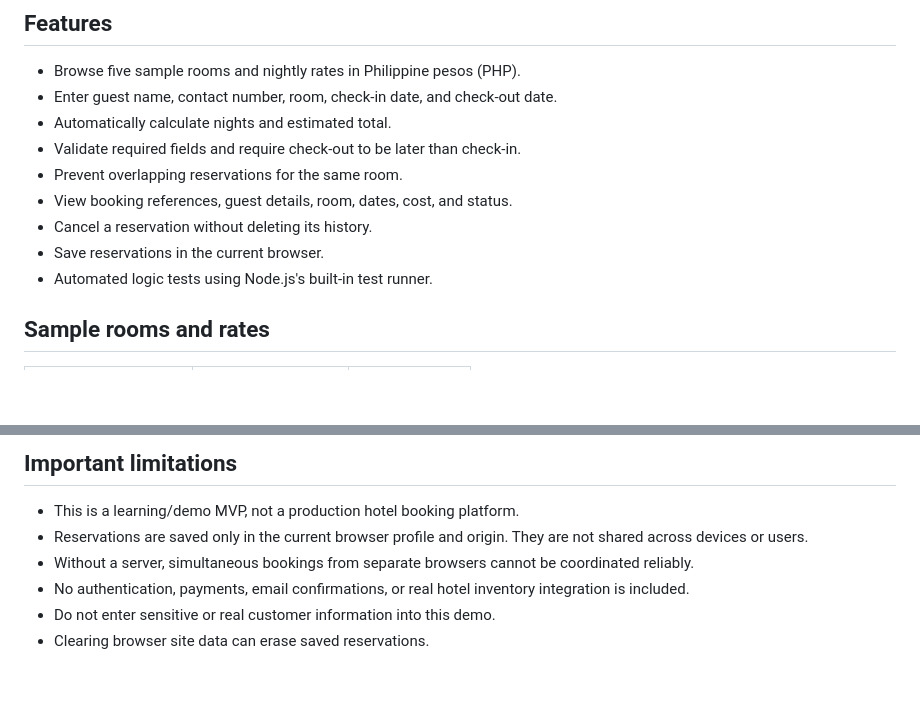
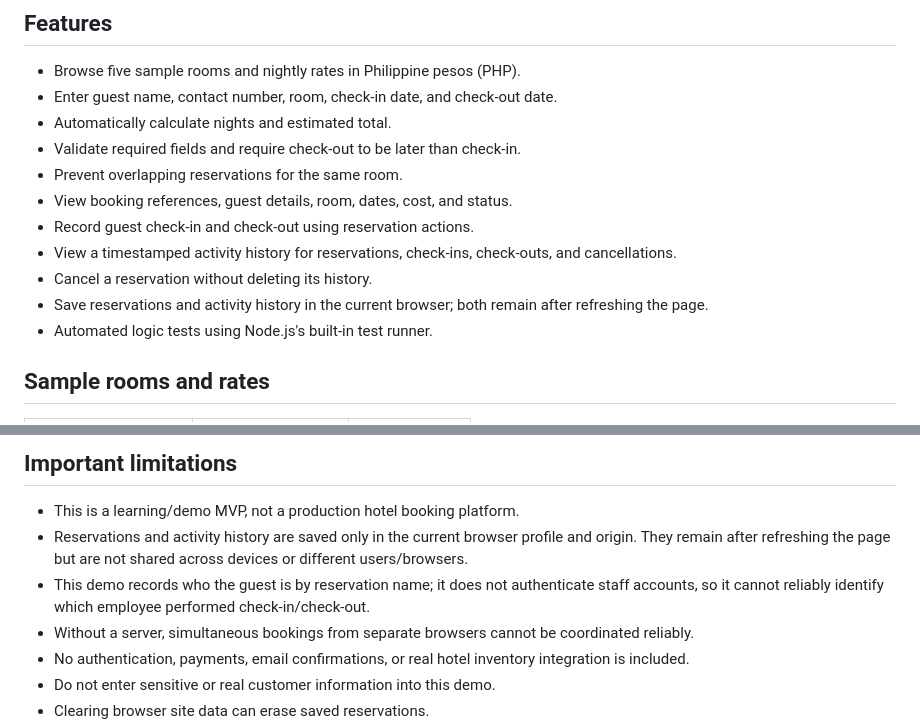
Before and after one commit to amiemie2001-debug/example_repo, a Markdown page: README.md, 2 parts joined by grey strips. GitHub-like rendering; blank space fills up the shorter version.

Commit message:
Document persistent guest check-in and check-out history

```diff
--- a/README.md
+++ b/README.md
@@ -10,8 +10,10 @@ A responsive room reservation MVP built with plain HTML, CSS, and JavaScript. It
 - Validate required fields and require check-out to be later than check-in.
 - Prevent overlapping reservations for the same room.
 - View booking references, guest details, room, dates, cost, and status.
+- Record guest check-in and check-out using reservation actions.
+- View a timestamped activity history for reservations, check-ins, check-outs, and cancellations.
 - Cancel a reservation without deleting its history.
-- Save reservations in the current browser.
+- Save reservations and activity history in the current browser; both remain after refreshing the page.
 - Automated logic tests using Node.js's built-in test runner.
 
 ## Sample rooms and rates
@@ -98,7 +100,8 @@ example_repo/
 ## Important limitations
 
 - This is a learning/demo MVP, not a production hotel booking platform.
-- Reservations are saved only in the current browser profile and origin. They are not shared across devices or users.
+- Reservations and activity history are saved only in the current browser profile and origin. They remain after refreshing the page but are not shared across devices or different users/browsers.
+- This demo records who the guest is by reservation name; it does not authenticate staff accounts, so it cannot reliably identify which employee performed check-in/check-out.
 - Without a server, simultaneous bookings from separate browsers cannot be coordinated reliably.
 - No authentication, payments, email confirmations, or real hotel inventory integration is included.
 - Do not enter sensitive or real customer information into this demo.
```
